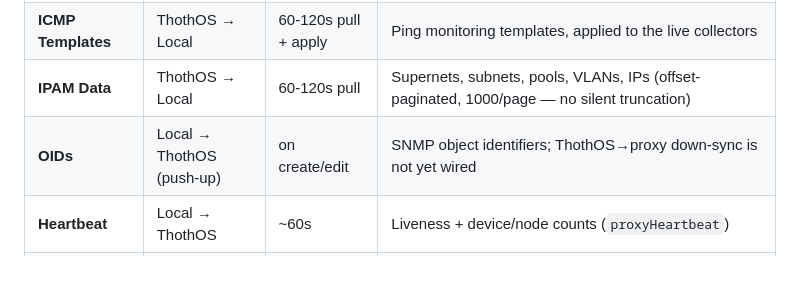
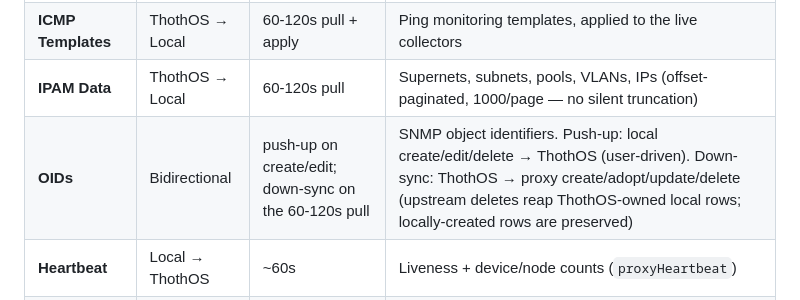
Before and after one commit to Technologies-Unlimited/Network-Proxy, a Markdown page: README.md, the part around the change. Rendered like a GitHub page; blank space fills up the shorter version.

Commit message:
docs(readme): OID synced-data table row — bidirectional (fix stale down-sync-not-wired claim the verifier caught)

```diff
--- a/README.md
+++ b/README.md
@@ -261,7 +261,7 @@ When connected to ThothOS, the following data is synchronized:
 | **SNMP Templates** | ThothOS → Local | 60-120s pull + apply | SNMPv2/v3 polling templates, applied to the live collectors |
 | **ICMP Templates** | ThothOS → Local | 60-120s pull + apply | Ping monitoring templates, applied to the live collectors |
 | **IPAM Data** | ThothOS → Local | 60-120s pull | Supernets, subnets, pools, VLANs, IPs (offset-paginated, 1000/page — no silent truncation) |
-| **OIDs** | Local → ThothOS (push-up) | on create/edit | SNMP object identifiers; ThothOS→proxy down-sync is not yet wired |
+| **OIDs** | Bidirectional | push-up on create/edit; down-sync on the 60-120s pull | SNMP object identifiers. Push-up: local create/edit/delete → ThothOS (user-driven). Down-sync: ThothOS → proxy create/adopt/update/delete (upstream deletes reap ThothOS-owned local rows; locally-created rows are preserved) |
 | **Heartbeat** | Local → ThothOS | ~60s | Liveness + device/node counts (`proxyHeartbeat`) |
 | **Monitoring Results** | Local → ThothOS | 30s batch | Per-device up/down status, latency, and packet loss (`reportMonitoringResults`); companyId is injected server-side from the API key |
 
```
